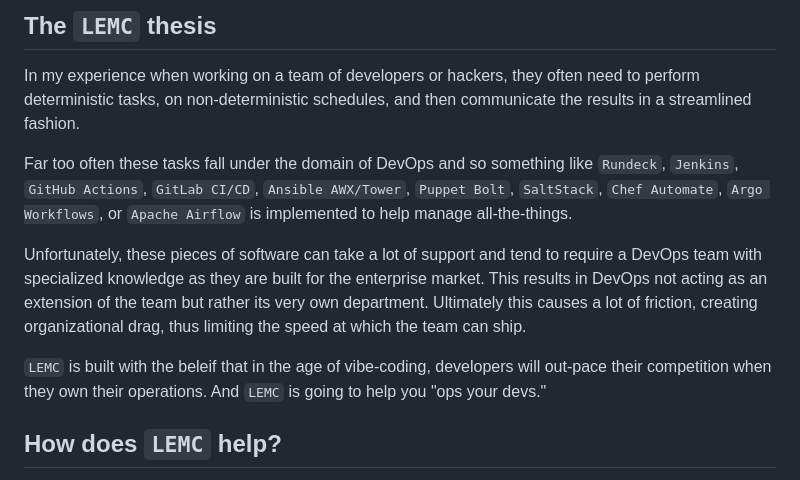
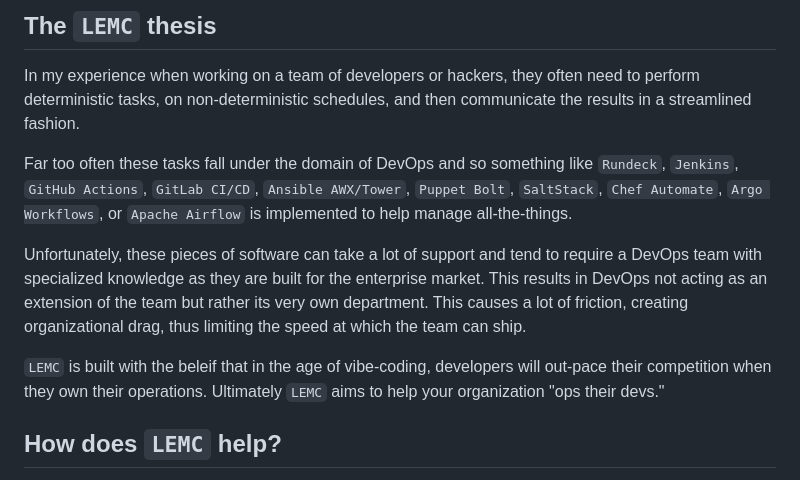
Before and after one commit to jaredfolkins/letemcook, a Markdown page: README.md, the part around the change. Rendered like a GitHub page.

Commit message:
docs: Update README.md to enhance clarity in the discussion of LEMC's mission and its impact on team dynamics, refining the language for improved readability.

```diff
--- a/README.md
+++ b/README.md
@@ -20,9 +20,9 @@ In my experience when working on a team of developers or hackers, they often nee
 
 Far too often these tasks fall under the domain of DevOps and so something like `Rundeck`, `Jenkins`, `GitHub Actions`, `GitLab CI/CD`, `Ansible AWX/Tower`, `Puppet Bolt`, `SaltStack`, `Chef Automate`, `Argo Workflows`, or `Apache Airflow` is implemented to help manage all-the-things.
 
-Unfortunately, these pieces of software can take a lot of support and tend to require a DevOps team with specialized knowledge as they are built for the enterprise market. This results in DevOps not acting as an extension of the team but rather its very own department. Ultimately this causes a lot of friction, creating organizational drag, thus limiting the speed at which the team can ship.
+Unfortunately, these pieces of software can take a lot of support and tend to require a DevOps team with specialized knowledge as they are built for the enterprise market. This results in DevOps not acting as an extension of the team but rather its very own department. This causes a lot of friction, creating organizational drag, thus limiting the speed at which the team can ship.
 
-`LEMC` is built with the beleif that in the age of vibe-coding, developers will out-pace their competition when they own their operations. And `LEMC` is going to help you "ops your devs."
+`LEMC` is built with the beleif that in the age of vibe-coding, developers will out-pace their competition when they own their operations. Ultimately `LEMC` aims to help your organization "ops their devs."
 
 ## How does `LEMC` help?
 
```
